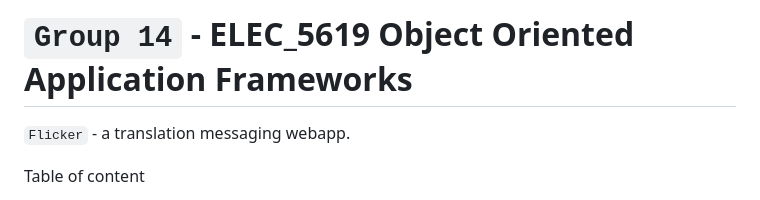
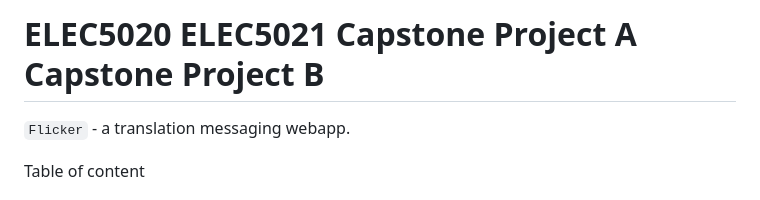
Before and after one commit to cuongnguyen19/flicker_chatapp, a Markdown page: README.md, the part around the change. GitHub-like rendering.

```diff
--- a/README.md
+++ b/README.md
@@ -1,6 +1,6 @@
 
 
-# `Group 14` - ELEC_5619 Object Oriented Application Frameworks
+# ELEC5020 ELEC5021 Capstone Project A Capstone Project B
 
  `Flicker` - a translation messaging webapp.
 
```
